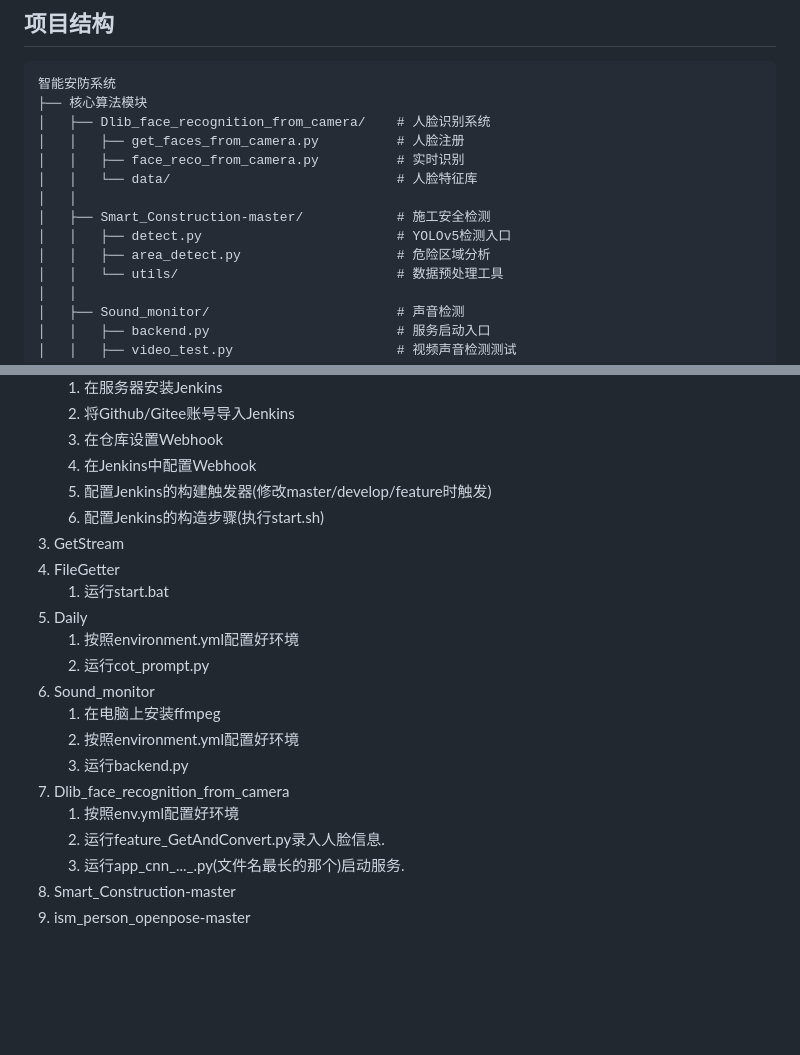
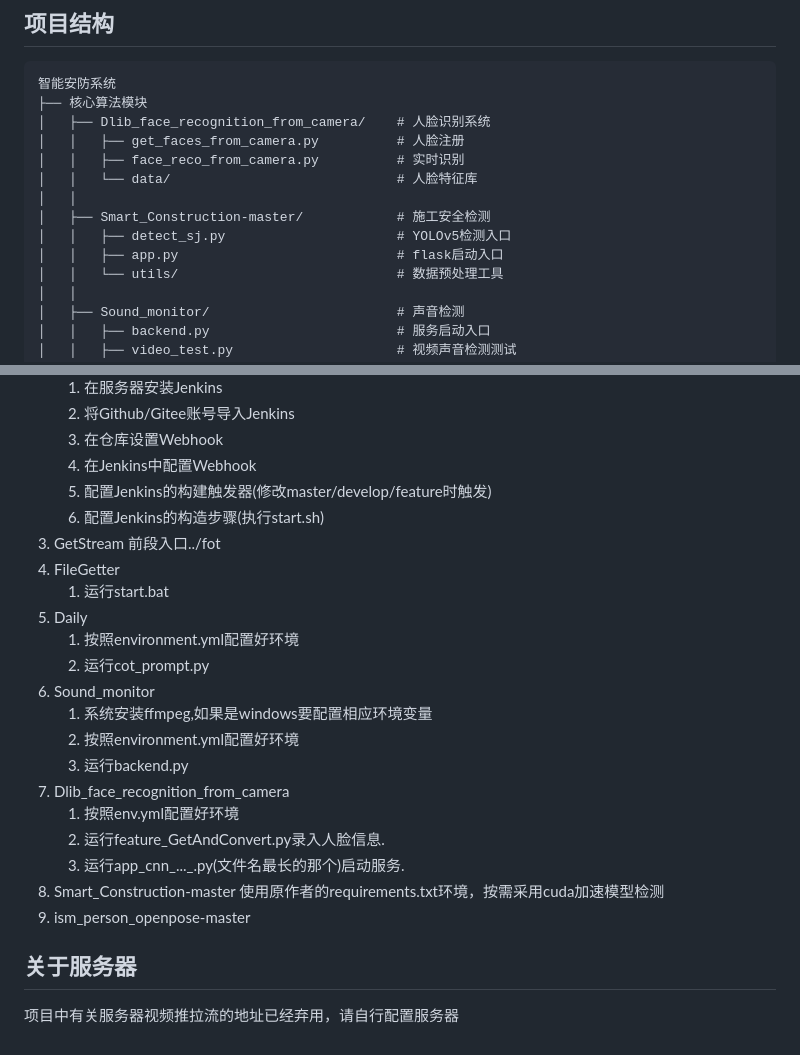
Before and after one commit to BSshane/outlier-detection-feature, a Markdown page: README.md, 2 parts joined by grey strips. GitHub-like rendering; blank space fills up the shorter version.

```diff
--- a/README.md
+++ b/README.md
@@ -20,8 +20,8 @@
 │   │   └── data/                             # 人脸特征库
 │   │
 │   ├── Smart_Construction-master/            # 施工安全检测
-│   │   ├── detect.py                         # YOLOv5检测入口
-│   │   ├── area_detect.py                    # 危险区域分析
+│   │   ├── detect_sj.py                      # YOLOv5检测入口
+│   │   ├── app.py                            # flask启动入口
 │   │   └── utils/                            # 数据预处理工具
 │   │
 │   ├── Sound_monitor/                        # 声音检测
@@ -64,13 +64,14 @@
     5.  配置Jenkins的构建触发器(修改master/develop/feature时触发)
     6.  配置Jenkins的构造步骤(执行start.sh)
 3.  GetStream
+    前段入口../fot
 4.  FileGetter
     1.  运行start.bat
 5.  Daily
     1.  按照environment.yml配置好环境
     2.  运行cot_prompt.py
 6.  Sound_monitor
-    1.  在电脑上安装ffmpeg
+    1.  系统安装ffmpeg,如果是windows要配置相应环境变量
     2.  按照environment.yml配置好环境
     3.  运行backend.py
 7.  Dlib_face_recognition_from_camera
@@ -78,4 +79,8 @@
     2.  运行feature_GetAndConvert.py录入人脸信息.
     3.  运行app_cnn_..._.py(文件名最长的那个)启动服务.
 8.  Smart_Construction-master
+   使用原作者的requirements.txt环境，按需采用cuda加速模型检测
 9.  ism_person_openpose-master
+
+## 关于服务器
+项目中有关服务器视频推拉流的地址已经弃用，请自行配置服务器
```
